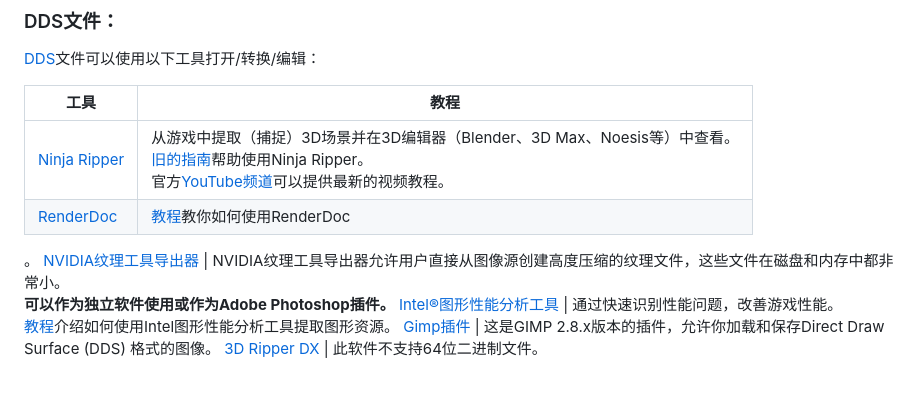
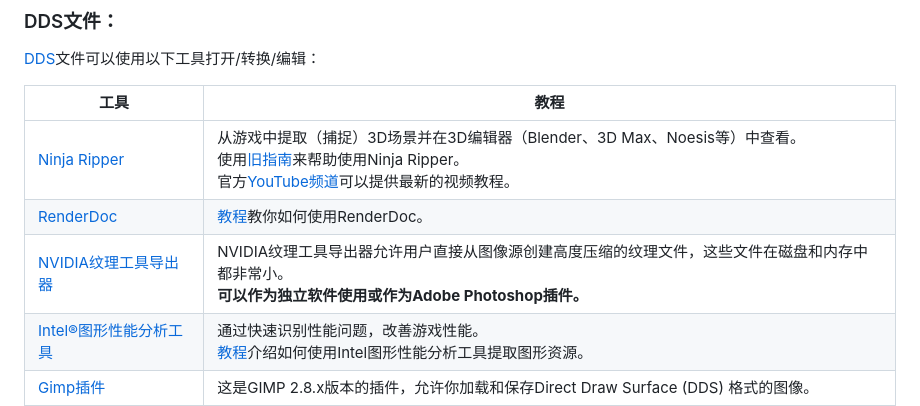
Before and after one commit to ZUXTUO/KnowledgeBase, a Markdown page: U3D解包/README.md, the part around the change printed below. GitHub-like rendering.

```diff
--- a/U3D解包/README.md
+++ b/U3D解包/README.md
@@ -132,10 +132,8 @@ IL2CPP游戏的修改可以参考[这里](https://www.52pojie.cn/thread-618515-1
 
 工具 | 教程
 --- | ---
-[Ninja Ripper](https://ninjaripper.com/) | 从游戏中提取（捕捉）3D场景并在3D编辑器（Blender、3D Max、Noesis等）中查看。<br/> [旧的指南](http://cgig.ru/en/2012/10/ho-to-use-ninja-ripper/)帮助使用Ninja Ripper。<br/> 官方[YouTube频道](https://www.youtube.com/channel/UCgT-ET20KlC4AcECNtW9gyw)可以提供最新的视频教程。
-[RenderDoc](https://renderdoc.org/) | [教程](https://www.youtube.com/watch?v=yPLxCm3SyPU)教你如何使用RenderDoc
-
-。
+[Ninja Ripper](https://ninjaripper.com/) | 从游戏中提取（捕捉）3D场景并在3D编辑器（Blender、3D Max、Noesis等）中查看。<br/> 使用[旧指南](http://cgig.ru/en/2012/10/ho-to-use-ninja-ripper/)来帮助使用Ninja Ripper。<br/> 官方[YouTube频道](https://www.youtube.com/channel/UCgT-ET20KlC4AcECNtW9gyw)可以提供最新的视频教程。
+[RenderDoc](https://renderdoc.org/) | [教程](https://www.youtube.com/watch?v=yPLxCm3SyPU)教你如何使用RenderDoc。
 [NVIDIA纹理工具导出器](https://developer.nvidia.com/nvidia-texture-tools-exporter) | NVIDIA纹理工具导出器允许用户直接从图像源创建高度压缩的纹理文件，这些文件在磁盘和内存中都非常小。<br/> **可以作为独立软件使用或作为Adobe Photoshop插件。**
 [Intel®图形性能分析工具](https://www.intel.com/content/www/us/en/developer/tools/graphics-performance-analyzers/overview.html) | 通过快速识别性能问题，改善游戏性能。<br/> [教程](https://forum.xentax.com/viewtopic.php?t=12262)介绍如何使用Intel图形性能分析工具提取图形资源。
 [Gimp插件](https://code.google.com/archive/p/gimp-dds/downloads) | 这是GIMP 2.8.x版本的插件，允许你加载和保存Direct Draw Surface (DDS) 格式的图像。
```
Also changed, not shown: other parts of U3D解包/README.md (+5 -5 lines).
